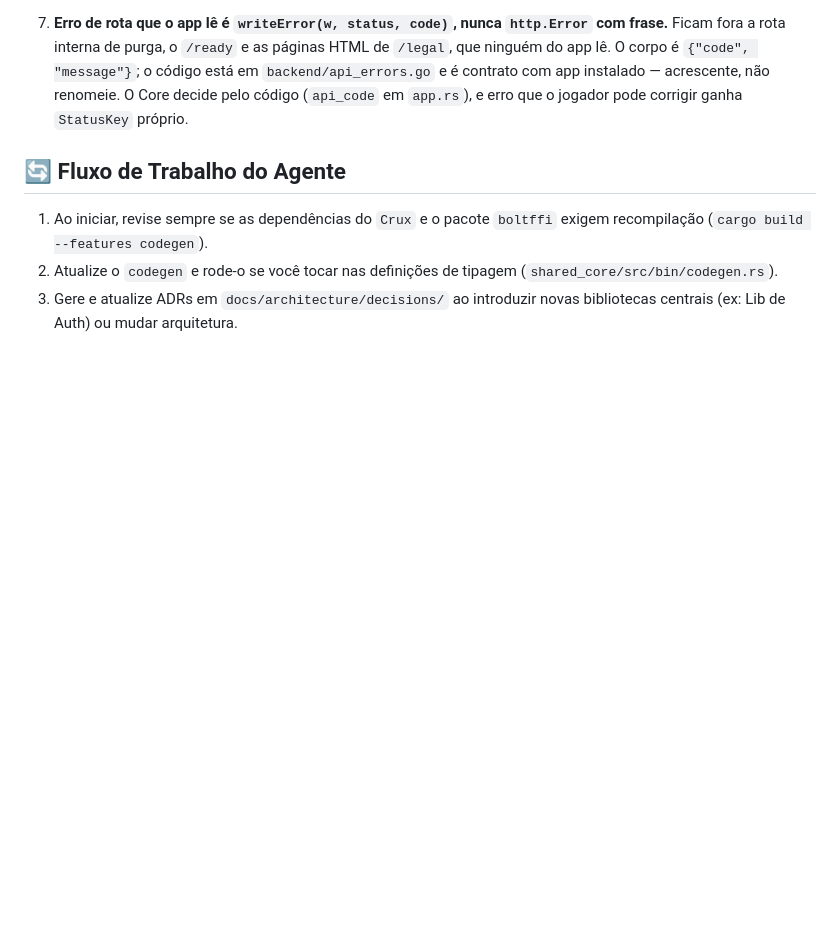
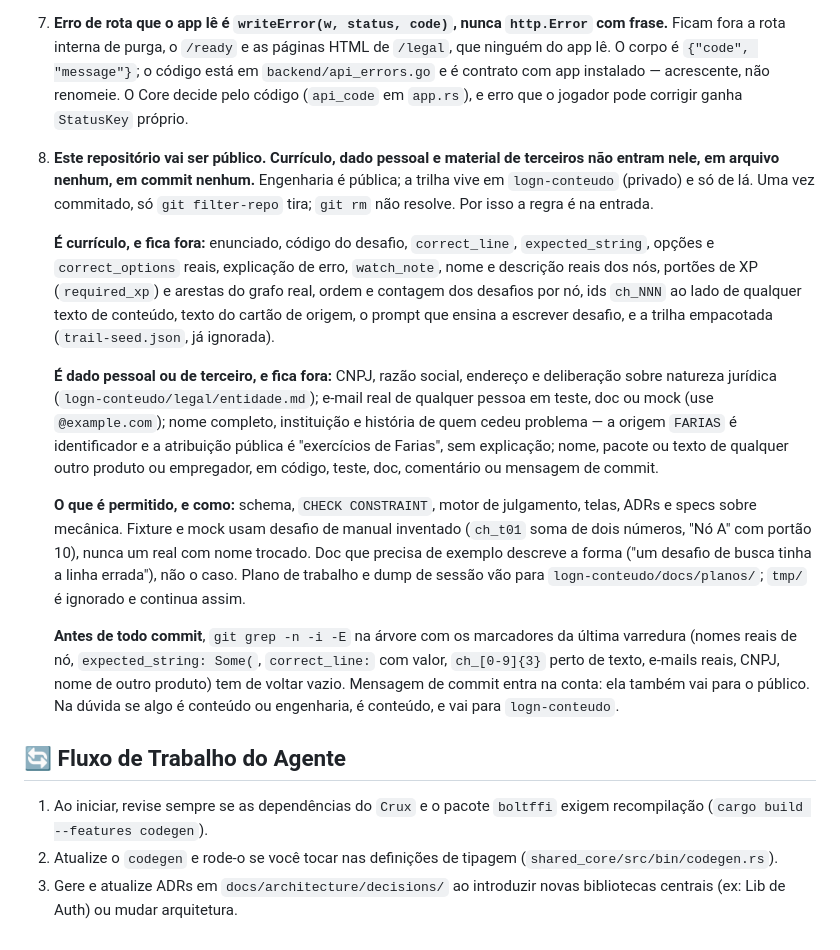
Before and after one commit to josecleiton/logn, a Markdown page: AGENTS.md, the part around the change. Rendered like a GitHub page; blank space fills up the shorter version.

Commit message:
docs(agents): hard rule against leaking curriculum, personal data and third-party material
Co-Authored-By: Claude Fable 5.1 <noreply@anthropic.com>

```diff
--- a/AGENTS.md
+++ b/AGENTS.md
@@ -56,6 +56,39 @@ O LogN adota um padrão de **Monorepo** com separação clara de responsabilidad
    (`api_code` em `app.rs`), e erro que o jogador pode corrigir ganha `StatusKey`
    próprio.
 
+8. **Este repositório vai ser público. Currículo, dado pessoal e material de terceiros
+   não entram nele, em arquivo nenhum, em commit nenhum.** Engenharia é pública; a
+   trilha vive em `logn-conteudo` (privado) e só de lá. Uma vez commitado, só
+   `git filter-repo` tira; `git rm` não resolve. Por isso a regra é na entrada.
+
+   **É currículo, e fica fora:** enunciado, código do desafio, `correct_line`,
+   `expected_string`, opções e `correct_options` reais, explicação de erro, `watch_note`,
+   nome e descrição reais dos nós, portões de XP (`required_xp`) e arestas do grafo
+   real, ordem e contagem dos desafios por nó, ids `ch_NNN` ao lado de qualquer texto de
+   conteúdo, texto do cartão de origem, o prompt que ensina a escrever desafio, e a
+   trilha empacotada (`trail-seed.json`, já ignorada).
+
+   **É dado pessoal ou de terceiro, e fica fora:** CNPJ, razão social, endereço e
+   deliberação sobre natureza jurídica (`logn-conteudo/legal/entidade.md`); e-mail real
+   de qualquer pessoa em teste, doc ou mock (use `@example.com`); nome completo,
+   instituição e história de quem cedeu problema — a origem `FARIAS` é identificador e
+   a atribuição pública é "exercícios de Farias", sem explicação; nome, pacote ou texto
+   de qualquer outro produto ou empregador, em código, teste, doc, comentário ou
+   mensagem de commit.
+
+   **O que é permitido, e como:** schema, `CHECK CONSTRAINT`, motor de julgamento,
+   telas, ADRs e specs sobre mecânica. Fixture e mock usam desafio de manual inventado
+   (`ch_t01` soma de dois números, "Nó A" com portão 10), nunca um real com nome
+   trocado. Doc que precisa de exemplo descreve a forma ("um desafio de busca tinha a
+   linha errada"), não o caso. Plano de trabalho e dump de sessão vão para
+   `logn-conteudo/docs/planos/`; `tmp/` é ignorado e continua assim.
+
+   **Antes de todo commit**, `git grep -n -i -E` na árvore com os marcadores da última
+   varredura (nomes reais de nó, `expected_string: Some(`, `correct_line:` com valor,
+   `ch_[0-9]{3}` perto de texto, e-mails reais, CNPJ, nome de outro produto) tem de
+   voltar vazio. Mensagem de commit entra na conta: ela também vai para o público.
+   Na dúvida se algo é conteúdo ou engenharia, é conteúdo, e vai para `logn-conteudo`.
+
 
 ## 🔄 Fluxo de Trabalho do Agente
 1. Ao iniciar, revise sempre se as dependências do `Crux` e o pacote `boltffi` exigem recompilação (`cargo build --features codegen`).
```
